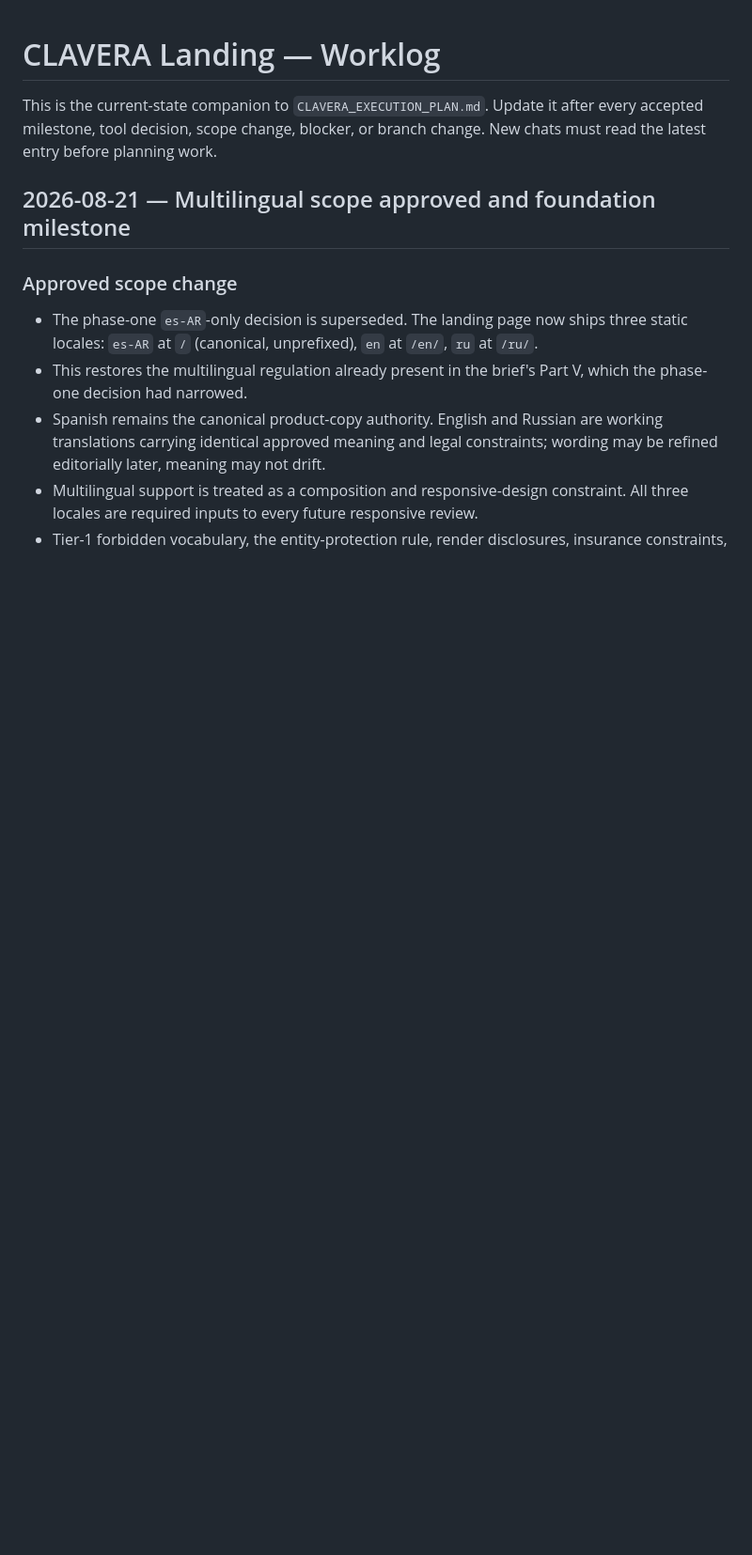
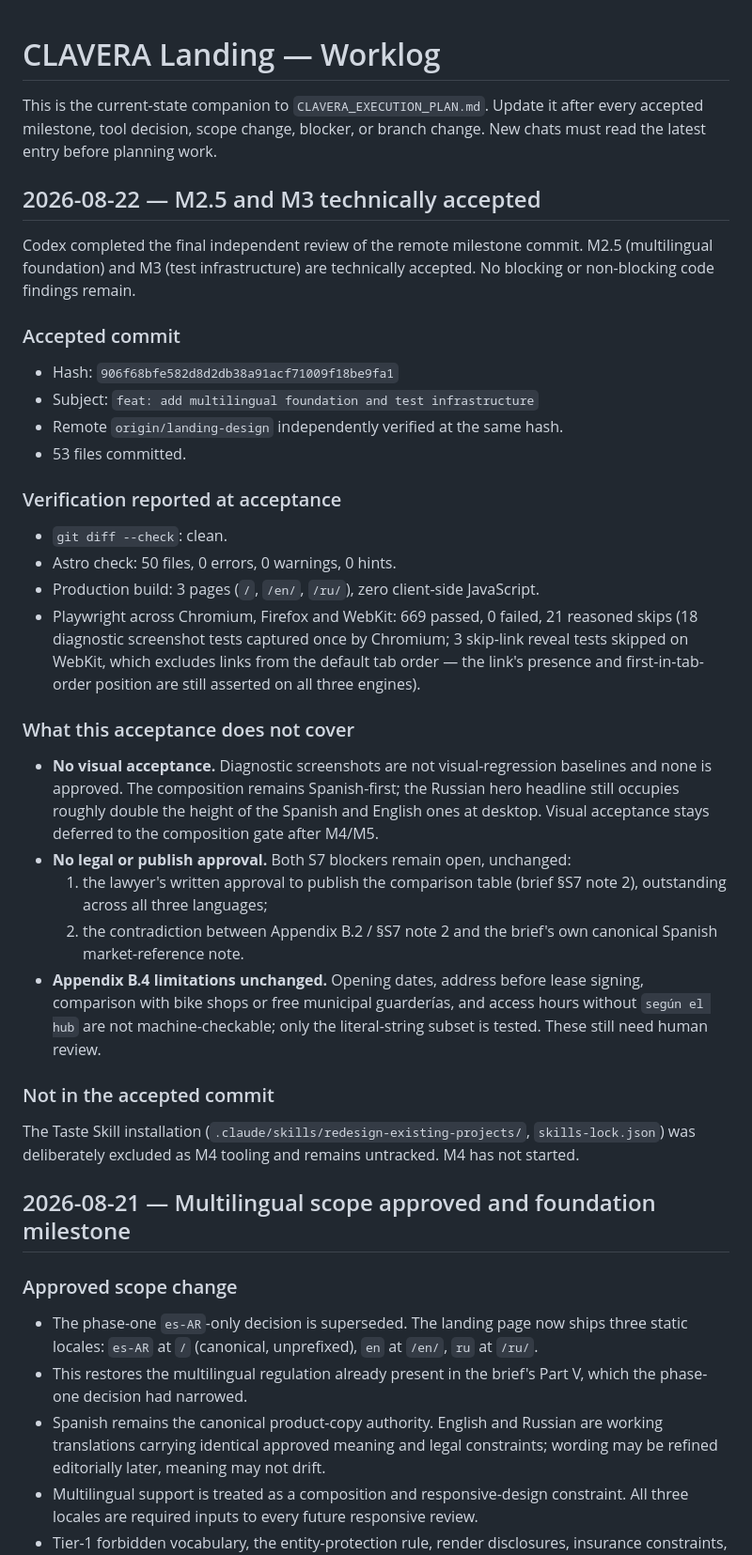
Before and after one commit to clavera-dev/clavera-landing, a Markdown page: docs/project/CLAVERA_WORKLOG.md, the part around the change. Shown at 94% size. GitHub-like rendering; blank space fills up the shorter version.

Commit message:
docs: record M2.5 and M3 acceptance
Codex completed the final independent review of the remote milestone commit
906f68bfe582d8d2db38a91acf71009f18be9fa1 and verified `origin/landing-design`
at the same hash. No blocking or non-blocking findings remain.

Execution plan
- M2.5 and M3 marked technically accepted by Codex at commit `906f68b`.
- Playwright registry entry no longer says "pending Codex review".
- Current-state section records `906f68b` as the accepted milestone commit.

Worklog
- New dated entry recording the acceptance, the verified remote hash, the
  53 committed files, and the reported verification: Astro check clean,
  3 pages built with zero client JavaScript, Playwright 669 passed with
  21 reasoned skips.

Scope of the acceptance is technical only. Diagnostic screenshots remain
non-baseline, visual acceptance stays deferred to the composition gate, and
this is not legal or publish approval. Both S7 blockers — the lawyer's
written approval to publish the comparison table, and the Appendix В.2 /
§S7 contradiction with the canonical Spanish note — are preserved unchanged,
as are the non-machine-checkable Appendix В.4 limitations.

Historical worklog entries that described review as pending at the time are
left as written.

Co-Authored-By: Claude Opus 5 <noreply@anthropic.com>

```diff
--- a/docs/project/CLAVERA_WORKLOG.md
+++ b/docs/project/CLAVERA_WORKLOG.md
@@ -1,6 +1,36 @@
 # CLAVERA Landing — Worklog
 
 This is the current-state companion to `CLAVERA_EXECUTION_PLAN.md`. Update it after every accepted milestone, tool decision, scope change, blocker, or branch change. New chats must read the latest entry before planning work.
+
+## 2026-08-22 — M2.5 and M3 technically accepted
+
+Codex completed the final independent review of the remote milestone commit. M2.5 (multilingual foundation) and M3 (test infrastructure) are technically accepted. No blocking or non-blocking code findings remain.
+
+### Accepted commit
+
+- Hash: `906f68bfe582d8d2db38a91acf71009f18be9fa1`
+- Subject: `feat: add multilingual foundation and test infrastructure`
+- Remote `origin/landing-design` independently verified at the same hash.
+- 53 files committed.
+
+### Verification reported at acceptance
+
+- `git diff --check`: clean.
+- Astro check: 50 files, 0 errors, 0 warnings, 0 hints.
+- Production build: 3 pages (`/`, `/en/`, `/ru/`), zero client-side JavaScript.
+- Playwright across Chromium, Firefox and WebKit: 669 passed, 0 failed, 21 reasoned skips (18 diagnostic screenshot tests captured once by Chromium; 3 skip-link reveal tests skipped on WebKit, which excludes links from the default tab order — the link's presence and first-in-tab-order position are still asserted on all three engines).
+
+### What this acceptance does not cover
+
+- **No visual acceptance.** Diagnostic screenshots are not visual-regression baselines and none is approved. The composition remains Spanish-first; the Russian hero headline still occupies roughly double the height of the Spanish and English ones at desktop. Visual acceptance stays deferred to the composition gate after M4/M5.
+- **No legal or publish approval.** Both S7 blockers remain open, unchanged:
+  1. the lawyer's written approval to publish the comparison table (brief §S7 note 2), outstanding across all three languages;
+  2. the contradiction between Appendix В.2 / §S7 note 2 and the brief's own canonical Spanish market-reference note.
+- **Appendix В.4 limitations unchanged.** Opening dates, address before lease signing, comparison with bike shops or free municipal guarderías, and access hours without `según el hub` are not machine-checkable; only the literal-string subset is tested. These still need human review.
+
+### Not in the accepted commit
+
+The Taste Skill installation (`.claude/skills/redesign-existing-projects/`, `skills-lock.json`) was deliberately excluded as M4 tooling and remains untracked. M4 has not started.
 
 ## 2026-08-21 — Multilingual scope approved and foundation milestone
 
```
Also changed, not shown: docs/project/CLAVERA_EXECUTION_PLAN.md (+5 -4 lines).
